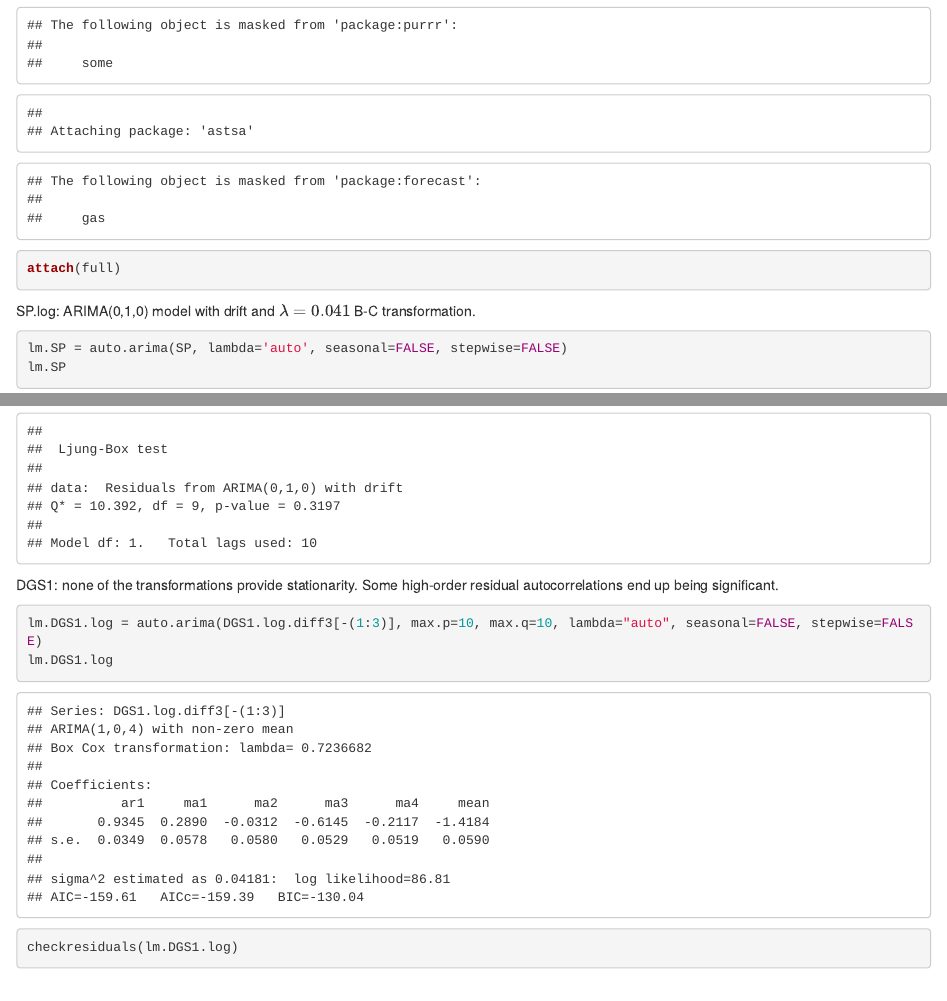
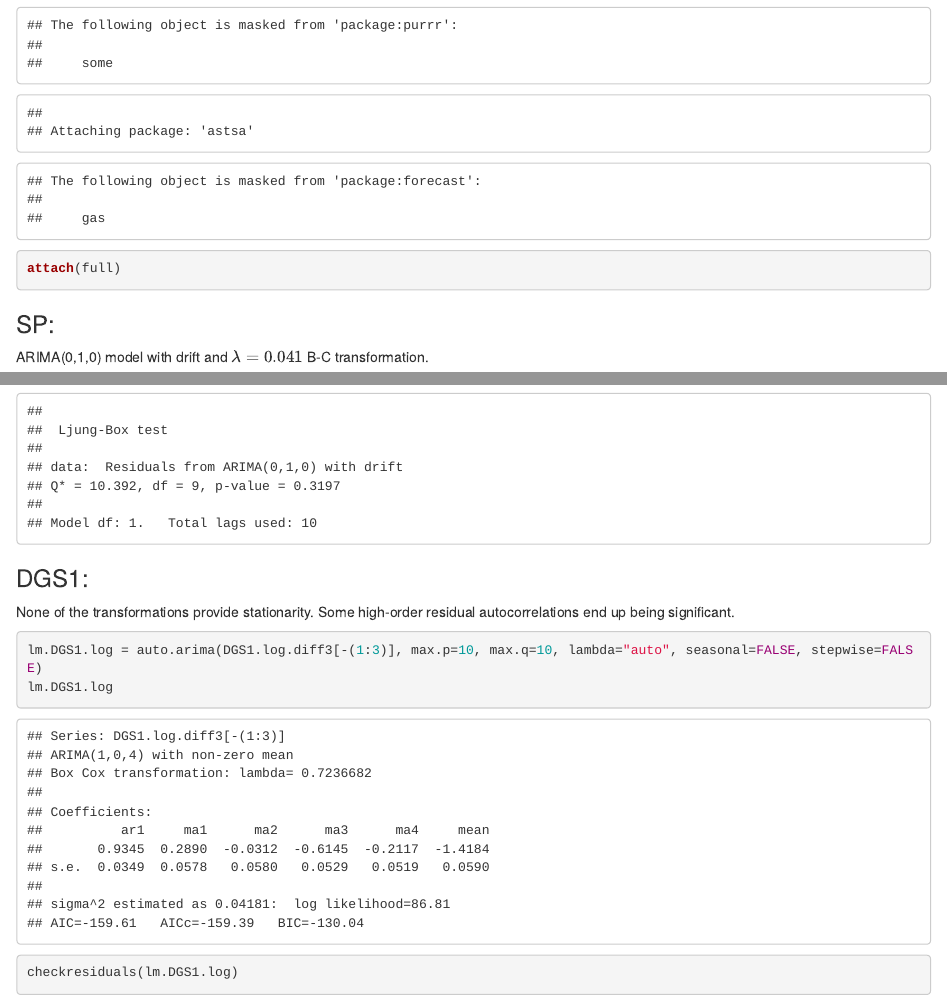
Before and after one commit to andrewwinn3/stat626, an R Markdown document (Presentation3/LaggedLinearModels.Rmd): the page in a window 1100 px wide, from 1970 px down, and a second part further down, joined at a grey line. The pictures show the output file Presentation3/LaggedLinearModels.html that the author committed with the source, opened offline.

Commit message:
Formatting

````diff
--- a/Presentation3/LaggedLinearModels.Rmd
+++ b/Presentation3/LaggedLinearModels.Rmd
@@ -17,14 +17,16 @@ source(url('https://raw.githubusercontent.com/andrewwinn3/stat626/master/Data/Se
 attach(full)
 ```
 
-SP.log: ARIMA(0,1,0) model with drift and $\lambda = 0.041$ B-C transformation.
+### SP:
+ARIMA(0,1,0) model with drift and $\lambda = 0.041$ B-C transformation.
 ```{r}
 lm.SP = auto.arima(SP, lambda='auto', seasonal=FALSE, stepwise=FALSE)
 lm.SP
 checkresiduals(lm.SP)
 ```
 
-DGS1: none of the transformations provide stationarity. Some high-order residual autocorrelations end up being significant.
+### DGS1:
+None of the transformations provide stationarity. Some high-order residual autocorrelations end up being significant.
 ```{r}
 lm.DGS1.log = auto.arima(DGS1.log.diff3[-(1:3)], max.p=10, max.q=10, lambda="auto", seasonal=FALSE, stepwise=FALSE)
 lm.DGS1.log
````
Also changed, not shown: Presentation3/LaggedLinearModels.html, Presentation3/LaggedLinearModels.Rmd (8 more changed lines).
